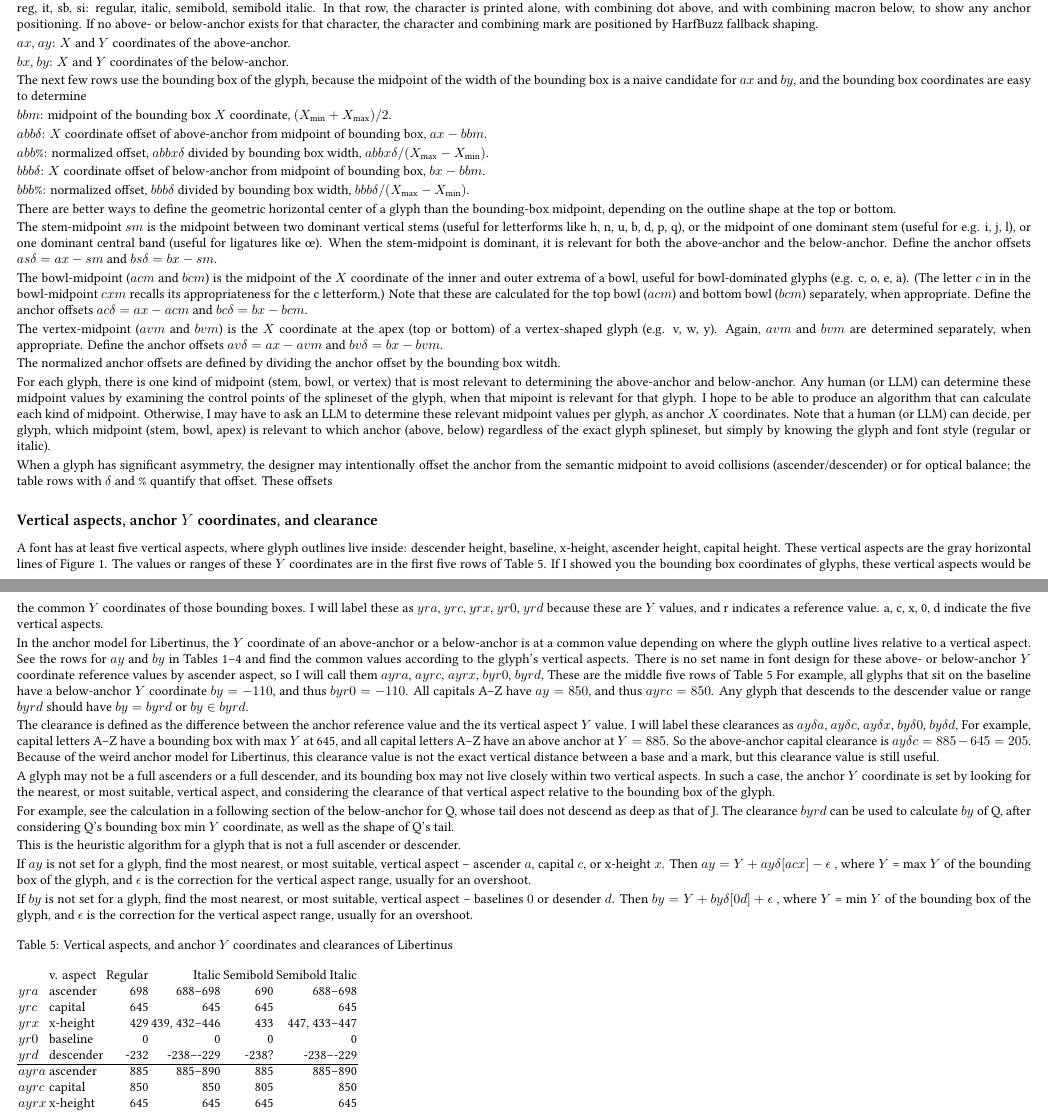
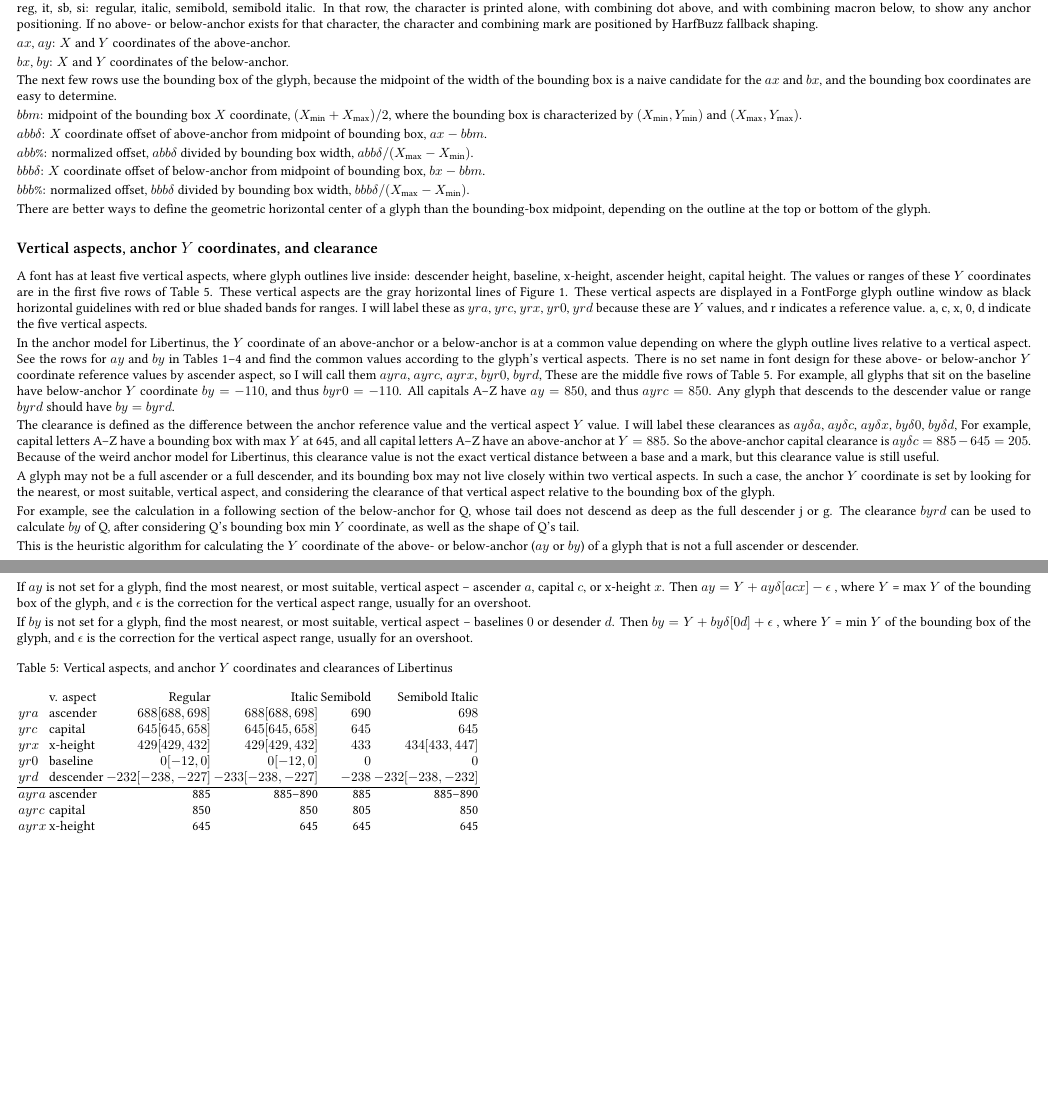
Before and after one commit to elliottpearl/libertinus-analysis, a LaTeX document (tex/libertinus-analysis.tex): two parts of pages 2 and 7 of 40 before the commit and two parts of pages 2 and 7 of 39 after it, joined at a grey line, cut so that both start at the same text, the shorter picture padded with empty space. Compiled offline with XeLaTeX; a missing font is replaced by an installed copy or a similar font.

Commit message:
checkpoint

```diff
--- a/tex/libertinus-analysis.tex
+++ b/tex/libertinus-analysis.tex
@@ -82,7 +82,7 @@
 
 % Helper commands for pretty printing samples in regular, italic, bold, bold italic
 
-\newcommand{\ribbi}[1]{#1
+\newcommand{\ribbi}[1]{#1\
 
 	{\itshape #1}
 
@@ -90,7 +90,7 @@
 
 	{\itshape\bfseries #1}}
 
-\newcommand{\ribbiline}[1]{#1
+\newcommand{\ribbiline}[1]{#1\
 	{\itshape #1}
 	{\bfseries #1}
 	{\itshape\bfseries #1}}
@@ -175,17 +175,19 @@ $bx$, $by$: $X$ and $Y$ coordinates of the below-anchor.
 
 The next few rows use the bounding box of the glyph,
 because the midpoint of the width of the bounding box is a
-naive candidate for $ax$ and $by$,
-and the bounding box coordinates are easy to determine
+naive candidate for the $ax$ and $bx$,
+and the bounding box coordinates are easy to determine.
 
 $bbm$: midpoint of the bounding box $X$ coordinate,
-$(X_\mathrm{min} + X_\mathrm{max})/2$.
+$(X_\mathrm{min} + X_\mathrm{max})/2$,
+where the bounding box is characterized by
+$(X_\mathrm{min}, Y_\mathrm{min})$ and $(X_\mathrm{max}, Y_\mathrm{max})$.
 
 $abb\delta$: $X$ coordinate offset of above-anchor from midpoint of bounding box,
 $ax - bbm$.
 
-$abb\%$: normalized offset, $abbx\delta$ divided by bounding box width,
-$abbx\delta / (X_\mathrm{max} - X_\mathrm{min})$.
+$abb\%$: normalized offset, $abb\delta$ divided by bounding box width,
+$abb\delta / (X_\mathrm{max} - X_\mathrm{min})$.
 
 $bbb\delta$: $X$ coordinate offset of below-anchor from midpoint of bounding box,
 $bx - bbm$.
@@ -194,54 +196,17 @@ $bbb\%$: normalized offset, $bbb\delta$ divided by bounding box width,
 $bbb\delta / (X_\mathrm{max} - X_\mathrm{min})$.
 
 There are better ways to define the geometric horizontal center of a glyph than the bounding-box midpoint,
-depending on the outline shape at the top or bottom.
-
-The stem-midpoint $sm$ is the midpoint between two dominant vertical stems
-(useful for letterforms like h, n, u, b, d, p, q),
-or the midpoint of one dominant stem (useful for e.g. i, j, l),
-or one dominant central band (useful for ligatures like œ).
-When the stem-midpoint is dominant, it is relevant for both the above-anchor and the below-anchor.
-Define the anchor offsets $as\delta = ax - sm$ and $bs\delta = bx - sm$.
-
-The bowl-midpoint ($acm$ and $bcm$) is the midpoint of the $X$ coordinate
-of the inner and outer extrema of a bowl,
-useful for bowl-dominated glyphs (e.g. c, o, e, a).
-(The letter $c$ in in the bowl-midpoint $cxm$ recalls its appropriateness for the c letterform.)
-Note that these are calculated for the top bowl ($acm$) and bottom bowl ($bcm$) separately, when appropriate.
-Define the anchor offsets $ac\delta = ax - acm$ and $bc\delta = bx - bcm$.
-
-The vertex-midpoint ($avm$ and $bvm$) is the $X$ coordinate at the apex (top or bottom)
-of a vertex-shaped glyph (e.g. v, w, y).
-Again, $avm$ and $bvm$ are determined separately, when appropriate.
-Define the anchor offsets $av\delta = ax - avm$ and $bv\delta = bx - bvm$.
-
-The normalized anchor offsets are defined by dividing the anchor offset by the bounding box witdh.
-
-For each glyph, there is one kind of midpoint (stem, bowl, or vertex)
-that is most relevant to determining the above-anchor and below-anchor.
-Any human (or LLM) can determine these midpoint values by examining the control points
-of the splineset of the glyph, when that mipoint is relevant for that glyph.
-I hope to be able to produce an algorithm that can calculate each kind of midpoint.
-Otherwise, I may have to ask an LLM to determine these relevant midpoint values per glyph,
-as anchor $X$ coordinates.
-Note that a human (or LLM) can decide, per glyph, which midpoint (stem, bowl, apex)
-is relevant to which anchor  (above, below) regardless of the exact glyph splineset,
-but simply by knowing the glyph and font style (regular or italic).
-
-When a glyph has significant asymmetry, the designer may intentionally
-offset the anchor from the semantic midpoint to avoid collisions (ascender/descender)
-or for optical balance; the table rows with $\delta$ and $\%$ quantify that offset.
-These offsets
+depending on the outline at the top or bottom of the glyph.
 
 \subsection*{Vertical aspects, anchor $Y$ coordinates, and clearance}
 
 A font has at least five vertical aspects, where glyph outlines live inside:
 descender height, baseline, x-height, ascender height, capital height.
-These vertical aspects are the gray horizontal lines of Figure \ref{fig:libertinus-geometry}.
 The values or ranges of these $Y$ coordinates are in the first five rows
 of Table \ref{fig:vertical-aspects-of-Libertinus}.
-If I showed you the bounding box coordinates of glyphs, these vertical aspects would be the
-common $Y$ coordinates of those bounding boxes.
+These vertical aspects are the gray horizontal lines of Figure \ref{fig:libertinus-geometry}.
+These vertical aspects are displayed in a FontForge glyph outline window as black horizontal guidelines
+with red or blue shaded bands for ranges.
 I will label these as $yra$, $yrc$, $yrx$, $yr0$, $yrd$ because these are $Y$ values,
 and r indicates a reference value.
 a, c, x, 0, d indicate the five vertical aspects.
@@ -253,33 +218,34 @@ and find the common values according to the glyph's vertical aspects.
 There is no set name in font design for these above- or below-anchor $Y$ coordinate
 reference values by ascender aspect, so I will call them
 $ayra$, $ayrc$, $ayrx$, $byr0$, $byrd$,
-These are the middle five rows of Table \ref{fig:vertical-aspects-of-Libertinus}
-For example, all glyphs that sit on the baseline have a below-anchor $Y$ coordinate $by = -110$,
+These are the middle five rows of Table \ref{fig:vertical-aspects-of-Libertinus}.
+For example, all glyphs that sit on the baseline have below-anchor $Y$ coordinate $by = -110$,
 and thus $byr0 = -110$.
 All capitals A--Z have $ay = 850$, and thus $ayrc = 850$.
-Any glyph that descends to the descender value or range $byrd$ should have $by = byrd$ or $by \in byrd$.
+Any glyph that descends to the descender value or range $byrd$ should have $by = byrd$.
 
 The clearance is defined as the difference between the anchor reference value
-and the its vertical aspect $Y$ value.
+and the vertical aspect $Y$ value.
 I will label these clearances as
 $ay\delta a$, $ay\delta c$, $ay\delta x$, $by\delta 0$, $by\delta d$,
 For example, capital letters A--Z have a bounding box with max $Y$ at 645,
-and all capital letters A--Z have an above anchor at $Y = 885$.
+and all capital letters A--Z have an above-anchor at $Y = 885$.
 So the above-anchor capital clearance is $ay\delta c = 885 - 645 = 205$.
 Because of the weird anchor model for Libertinus, this clearance value is not the
 exact vertical distance between a base and a mark, but this clearance value is still useful.
 
-A glyph may not be a full ascenders or a full descender,
+A glyph may not be a full ascender or a full descender,
 and its bounding box may not live closely within two vertical aspects.
 In such a case, the anchor $Y$ coordinate is set by looking for the nearest, or most suitable,
 vertical aspect, and considering the clearance of that vertical aspect relative to the bounding box of the glyph.
 
 For example, see the calculation in a following section of the below-anchor for Q,
-whose tail does not descend as deep as that of J.
+whose tail does not descend as deep as the full descender j or g.
 The clearance $byrd$ can be used to calculate $by$ of Q, after considering Q's bounding box min $Y$ coordinate,
 as well as the shape of Q's tail.
 
-This is the heuristic algorithm for a glyph that is not a full ascender or descender.
+This is the heuristic algorithm for calculating the $Y$ coordinate of the above- or below-anchor ($ay$ or $by$)
+of a glyph that is not a full ascender or descender.
 
 If $ay$ is not set for a glyph, find the most nearest, or most suitable, vertical aspect
 -- ascender $a$, capital $c$, or x-height $x$.
@@ -298,18 +264,18 @@ $\epsilon$ is the correction for the vertical aspect range, usually for an overs
 	\setlength{\tabcolsep}{1pt}
 
 \begin{tabular}{l l r r r r}
-		& v. aspect	& Regular	& Italic	& Semibold	& Semibold Italic\\
-$yra$	& ascender	& 698	& 688--698& 690	& 688--698	\\
-$yrc$	& capital	& 645	& 645	& 645	& 645	\\
-$yrx$	& x-height	& 429	& 439, 432--446	& 433	& 447, 433--447\\
-$yr0$	& baseline	& 0		& 0		& 0		& 0		\\
-$yrd$	& descender	& -232	& -238--{-229}	& -238?	& -238--{-229}\\
+		& v. aspect	& Regular			& Italic			& Semibold	& Semibold Italic\\
+$yra$	& ascender	& $688	[688,698]$	& $688 [688,698]$	& $690$		& $698$ \\
+$yrc$	& capital	& $645	[645,658]$	& $645 [645,658]$	& $645$		& $645$ \\
+$yrx$	& x-height	& $429	[429,432]$	& $429 [429,432]$	& $433$		& $434 [433,447]$ \\
+$yr0$	& baseline	& $0 [-12,0]$		& $0 [-12,0]$		& $0$		& $0$ \\
+$yrd$	& descender	& $-232 [-238,-227]$& $-233 [-238,-227]$& $-238$	& $-232 [-238,-232]$ \\
 \hline
 $ayra$	& ascender	& 885	& 885--890	& 885	& 885--890	\\
 $ayrc$	& capital	& 850	& 850	& 805	& 850	\\
 $ayrx$	& x-height	& 645	& 645	& 645	& 645	\\
-$byr0$	& baseline	& -110	& -110	& -110	& -110	\\
-$byrd$	& descender	& -319	& -319	& -319	& -319	\\
+$byr0$	& baseline	& $-110$	& $-110$	& $-110$	& $-110$	\\
+$byrd$	& descender	& $-319$	& $-319$	& $-319$	& $-319$	\\
 \hline
 $ay\delta a$	& ascender	& 187	& 190	& 195	& 194	\\
 $ay\delta c$	& capital	& 205	& 205	& 205	& 205	\\
```
Also changed, not shown: data/fontsemantics/SCHEMA.md (+39 -0 lines), fonts/LibertinusSerif-Italic-patch.otf, fonts/LibertinusSerif-Regular-patch.otf, fonts/LibertinusSerif-Semibold-patch.otf, fonts/LibertinusSerif-SemiboldItalic-patch.otf, tex/libertinus-analysis.pdf, tex/libertinus-analysis.tex (23 more changed lines).
